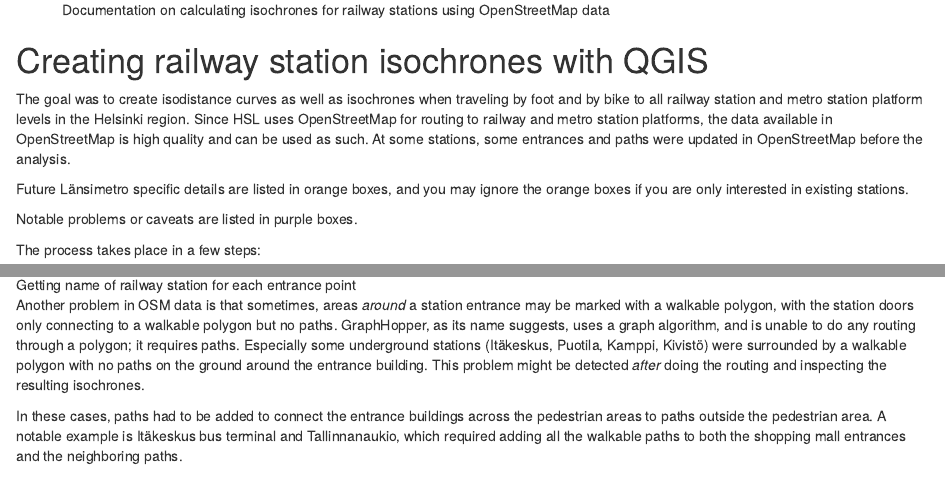
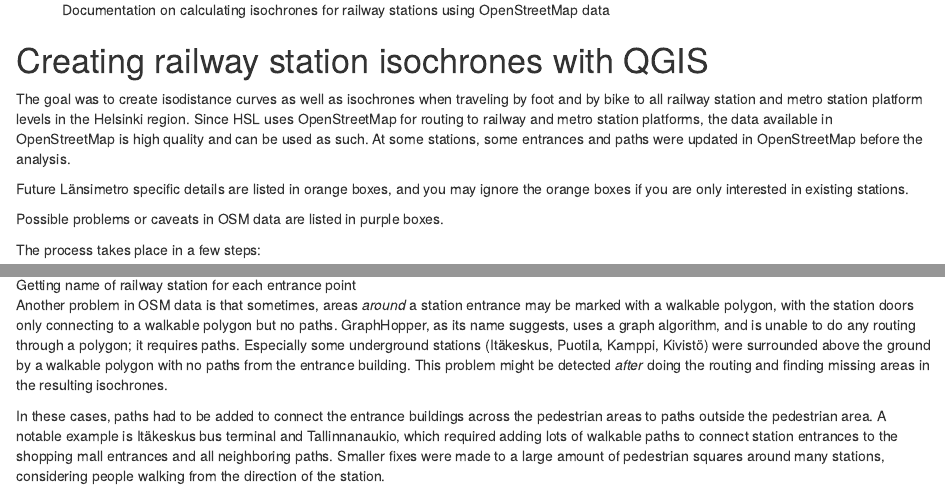
Before and after one commit to GispoCoding/how_to_create_isochrones, an R Markdown document (src/index.Rmd): the page in a window 1100 px wide, from 160 px down, and a second part further down, joined at a grey line. Rendered offline with R 4.5, knitr and Pandoc, with nearby package versions; drawn as R Markdown's standard HTML page in place of the format the file asks for.

Commit message:
Refine comments

```diff
--- a/src/index.Rmd
+++ b/src/index.Rmd
@@ -28,7 +28,7 @@ the orange boxes if you are only interested in existing stations.
 :::
 
 :::{.hint-box}
-Notable problems or caveats are listed in purple boxes.
+Possible problems or caveats in OSM data are listed in purple boxes.
 :::
 
 The process takes place in a few steps:
@@ -195,14 +195,16 @@ Another problem in OSM data is that sometimes, areas *around* a station entrance
 with a walkable polygon, with the station doors only connecting to a walkable polygon but
 no paths. GraphHopper, as its name suggests, uses a graph algorithm, and is unable to do
 any routing through a polygon; it requires paths. Especially some underground stations
-(Itäkeskus, Puotila, Kamppi, Kivistö) were surrounded by a walkable polygon with no paths
-on the ground around the entrance building. This problem might be detected *after*
-doing the routing and inspecting the resulting isochrones.
+(Itäkeskus, Puotila, Kamppi, Kivistö) were surrounded above the ground by a walkable polygon
+with no paths from the entrance building. This problem might be detected *after*
+doing the routing and finding missing areas in the resulting isochrones.
 
 In these cases, paths had to be added to connect the entrance buildings across the
 pedestrian areas to paths outside the pedestrian area. A notable example is Itäkeskus
-bus terminal and Tallinnanaukio, which required adding all the walkable paths to both
-the shopping mall entrances and the neighboring paths.
+bus terminal and Tallinnanaukio, which required adding lots of walkable paths to connect
+station entrances to the shopping mall entrances and all neighboring paths. Smaller fixes
+were made to a large amount of pedestrian squares around many stations, considering people
+walking from the direction of the station.
 
 ![Paths had to be added all across Itäkeskus Tallinnanaukio and bus terminal](img/itakeskus.png "Paths had to be added all across Itäkeskus Tallinnanaukio and bus terminal")
 :::
```
